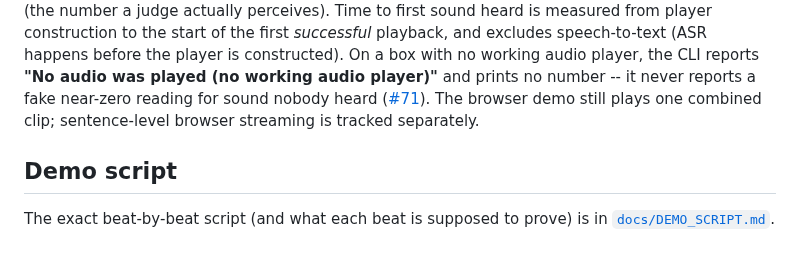
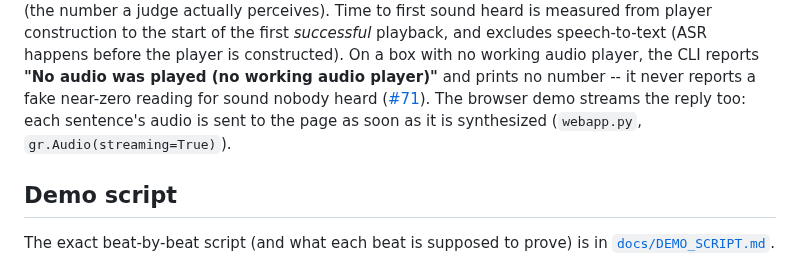
Before and after one commit to miravena/foreveryours, a Markdown page: README.md, the part around the change. Drawn GitHub-style.

```diff
--- a/README.md
+++ b/README.md
@@ -98,8 +98,8 @@ actually perceives). Time to first sound heard is measured from player construct
 of the first *successful* playback, and excludes speech-to-text (ASR happens before the player is
 constructed). On a box with no working audio player, the CLI reports **"No audio was played (no
 working audio player)"** and prints no number -- it never reports a fake near-zero reading for
-sound nobody heard ([#71](../../issues/71)). The browser demo still plays one combined clip;
-sentence-level browser streaming is tracked separately.
+sound nobody heard ([#71](../../issues/71)). The browser demo streams the reply too: each
+sentence's audio is sent to the page as soon as it is synthesized (`webapp.py`, `gr.Audio(streaming=True)`).
 
 ## Demo script
 
```
Also changed, not shown: docs/Project_Description.md (+2 -3 lines).
